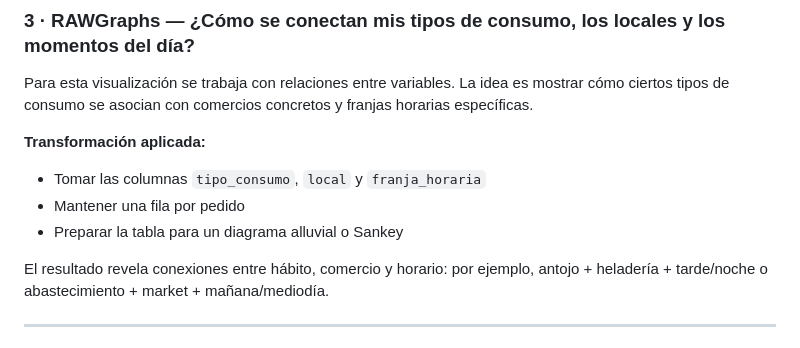
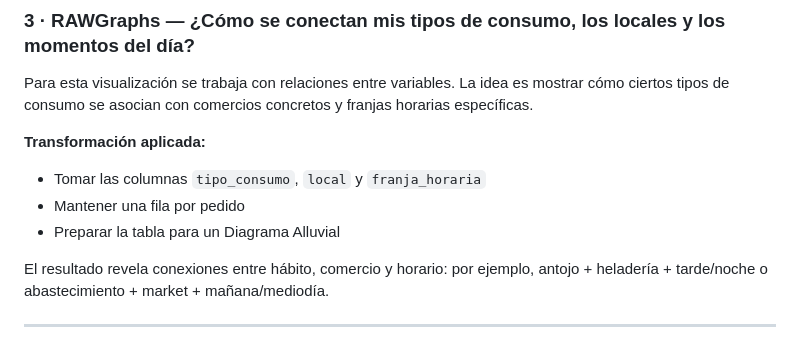
Before and after one commit to ldebris/infovis, a Markdown page: tp1/README.md, the part around the change. Rendered like a GitHub page.

```diff
--- a/tp1/README.md
+++ b/tp1/README.md
@@ -103,7 +103,7 @@ Para esta visualización se trabaja con relaciones entre variables. La idea es m
 **Transformación aplicada:**
 - Tomar las columnas `tipo_consumo`, `local` y `franja_horaria`
 - Mantener una fila por pedido
-- Preparar la tabla para un diagrama alluvial o Sankey
+- Preparar la tabla para un Diagrama Alluvial
 
 El resultado revela conexiones entre hábito, comercio y horario: por ejemplo, antojo + heladería + tarde/noche o abastecimiento + market + mañana/mediodía.
 
```
